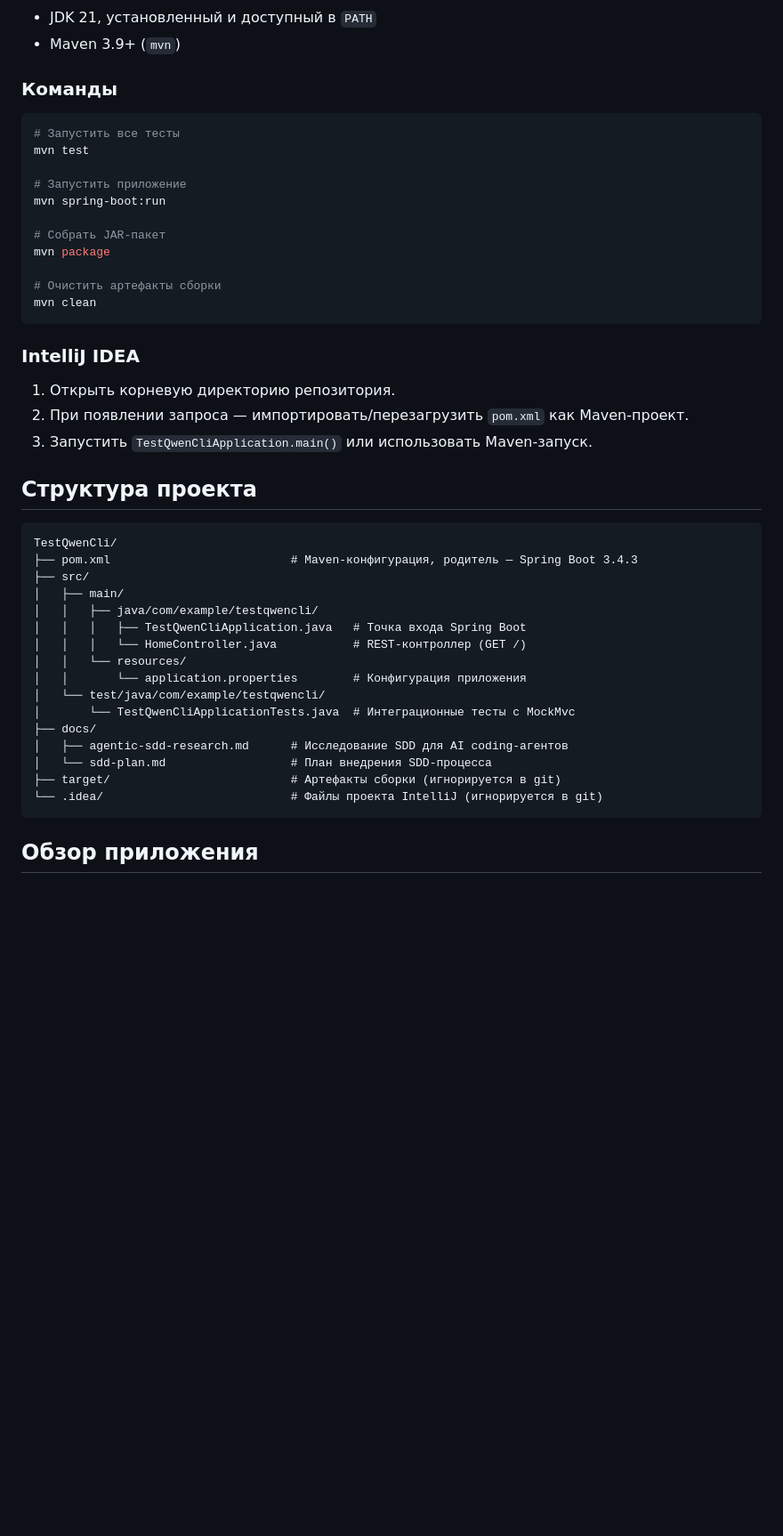
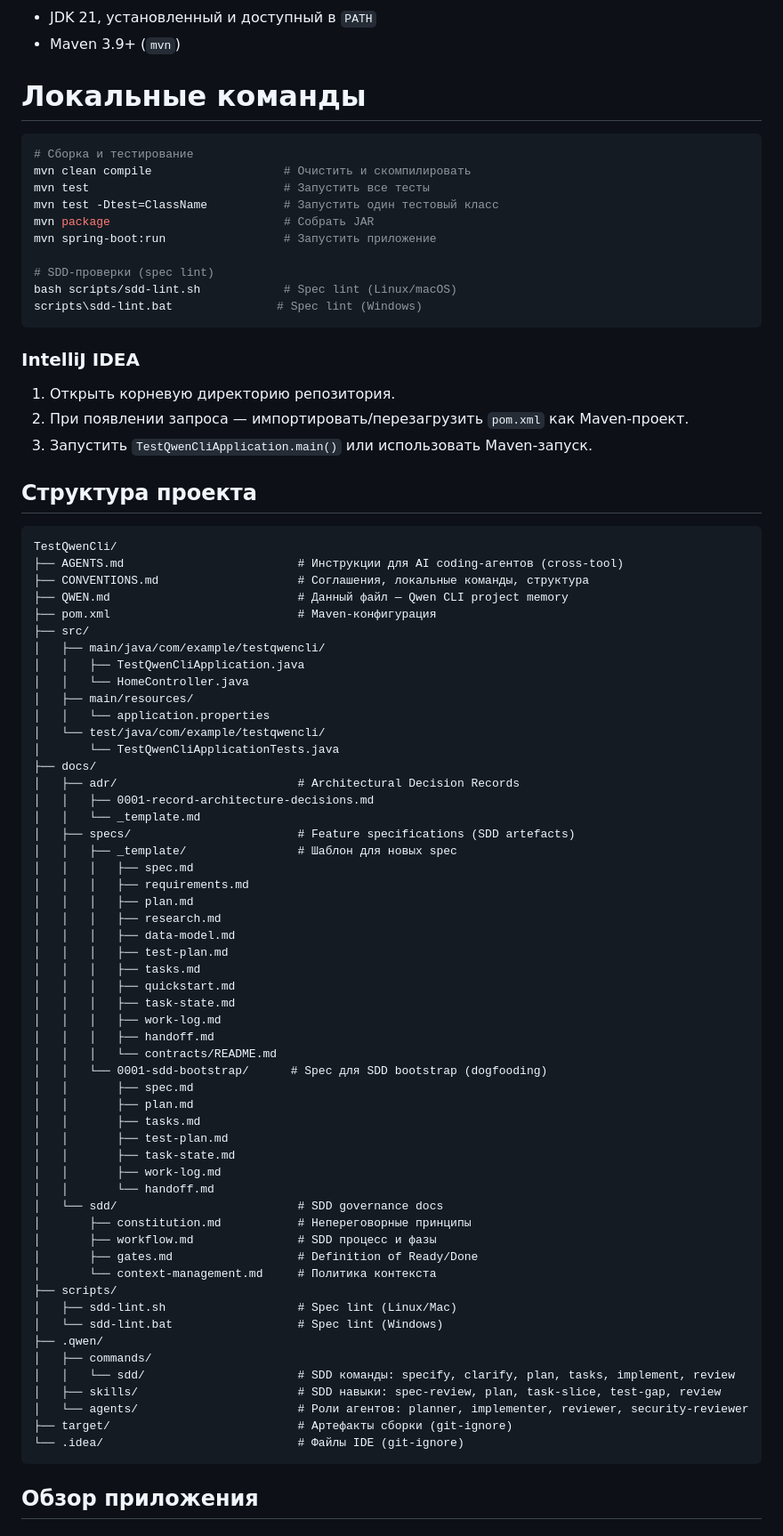
Before and after one commit to DenisVanin4402/TestQwenCli, a Markdown page: QWEN.md, the part around the change. Shown at 89% size. Drawn GitHub-style; blank space fills up the shorter version.

Commit message:
add framework v 0.1

````diff
--- a/QWEN.md
+++ b/QWEN.md
@@ -28,20 +28,19 @@
 - JDK 21, установленный и доступный в `PATH`
 - Maven 3.9+ (`mvn`)
 
-### Команды
+# Локальные команды
 
 ```bash
-# Запустить все тесты
-mvn test
+# Сборка и тестирование
+mvn clean compile                   # Очистить и скомпилировать
+mvn test                            # Запустить все тесты
+mvn test -Dtest=ClassName           # Запустить один тестовый класс
+mvn package                         # Собрать JAR
+mvn spring-boot:run                 # Запустить приложение
 
-# Запустить приложение
-mvn spring-boot:run
-
-# Собрать JAR-пакет
-mvn package
-
-# Очистить артефакты сборки
-mvn clean
+# SDD-проверки (spec lint)
+bash scripts/sdd-lint.sh            # Spec lint (Linux/macOS)
+scripts\sdd-lint.bat               # Spec lint (Windows)
 ```
 
 ### IntelliJ IDEA
@@ -54,21 +53,59 @@ mvn clean
 
 ```
 TestQwenCli/
-├── pom.xml                          # Maven-конфигурация, родитель — Spring Boot 3.4.3
+├── AGENTS.md                         # Инструкции для AI coding-агентов (cross-tool)
+├── CONVENTIONS.md                    # Соглашения, локальные команды, структура
+├── QWEN.md                           # Данный файл — Qwen CLI project memory
+├── pom.xml                           # Maven-конфигурация
 ├── src/
-│   ├── main/
-│   │   ├── java/com/example/testqwencli/
-│   │   │   ├── TestQwenCliApplication.java   # Точка входа Spring Boot
-│   │   │   └── HomeController.java           # REST-контроллер (GET /)
-│   │   └── resources/
-│   │       └── application.properties        # Конфигурация приложения
+│   ├── main/java/com/example/testqwencli/
+│   │   ├── TestQwenCliApplication.java
+│   │   └── HomeController.java
+│   ├── main/resources/
+│   │   └── application.properties
 │   └── test/java/com/example/testqwencli/
-│       └── TestQwenCliApplicationTests.java  # Интеграционные тесты с MockMvc
+│       └── TestQwenCliApplicationTests.java
 ├── docs/
-│   ├── agentic-sdd-research.md      # Исследование SDD для AI coding-агентов
-│   └── sdd-plan.md                  # План внедрения SDD-процесса
-├── target/                          # Артефакты сборки (игнорируется в git)
-└── .idea/                           # Файлы проекта IntelliJ (игнорируется в git)
+│   ├── adr/                          # Architectural Decision Records
+│   │   ├── 0001-record-architecture-decisions.md
+│   │   └── _template.md
+│   ├── specs/                        # Feature specifications (SDD artefacts)
+│   │   ├── _template/                # Шаблон для новых spec
+│   │   │   ├── spec.md
+│   │   │   ├── requirements.md
+│   │   │   ├── plan.md
+│   │   │   ├── research.md
+│   │   │   ├── data-model.md
+│   │   │   ├── test-plan.md
+│   │   │   ├── tasks.md
+│   │   │   ├── quickstart.md
+│   │   │   ├── task-state.md
+│   │   │   ├── work-log.md
+│   │   │   ├── handoff.md
+│   │   │   └── contracts/README.md
+│   │   └── 0001-sdd-bootstrap/      # Spec для SDD bootstrap (dogfooding)
+│   │       ├── spec.md
+│   │       ├── plan.md
+│   │       ├── tasks.md
+│   │       ├── test-plan.md
+│   │       ├── task-state.md
+│   │       ├── work-log.md
+│   │       └── handoff.md
+│   └── sdd/                          # SDD governance docs
+│       ├── constitution.md           # Непереговорные принципы
+│       ├── workflow.md               # SDD процесс и фазы
+│       ├── gates.md                  # Definition of Ready/Done
+│       └── context-management.md     # Политика контекста
+├── scripts/
+│   ├── sdd-lint.sh                   # Spec lint (Linux/Mac)
+│   └── sdd-lint.bat                  # Spec lint (Windows)
+├── .qwen/
+│   ├── commands/
+│   │   └── sdd/                      # SDD команды: specify, clarify, plan, tasks, implement, review
+│   ├── skills/                       # SDD навыки: spec-review, plan, task-slice, test-gap, review
+│   └── agents/                       # Роли агентов: planner, implementer, reviewer, security-reviewer
+├── target/                           # Артефакты сборки (git-ignore)
+└── .idea/                            # Файлы IDE (git-ignore)
 ```
 
 ## Обзор приложения
````
